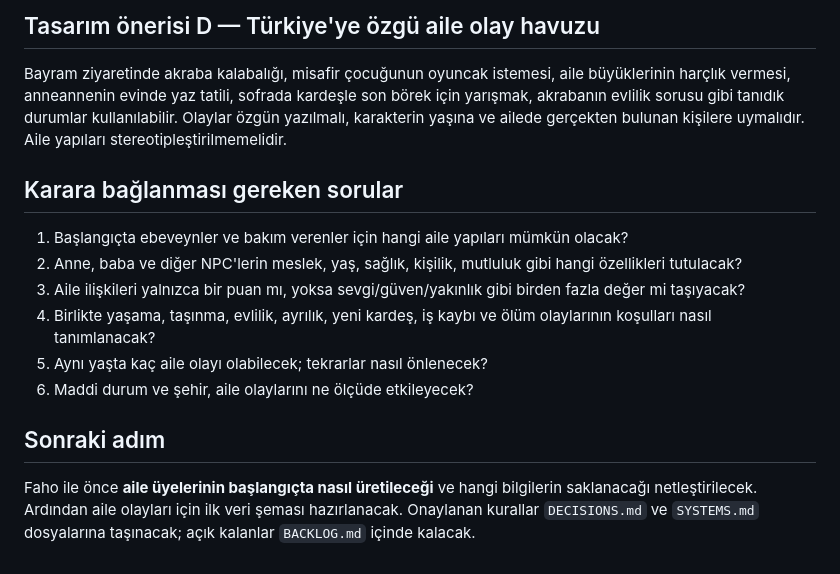
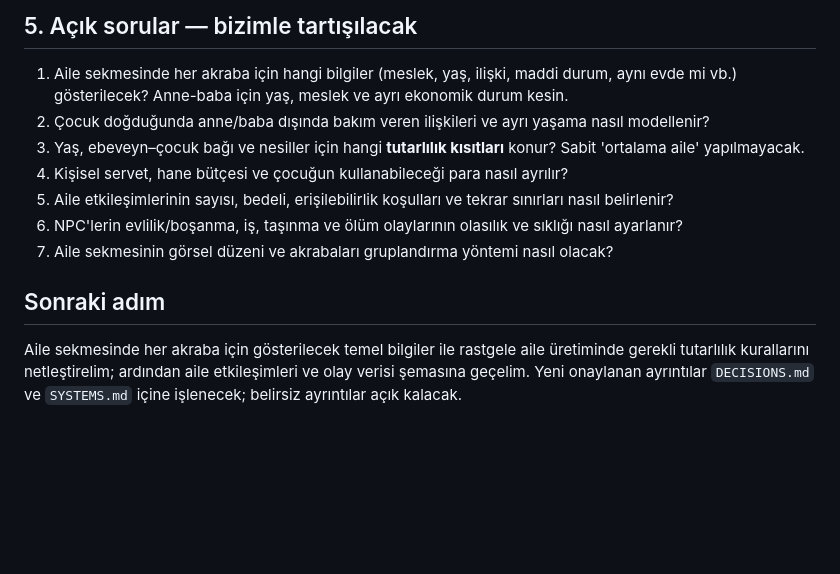
Before and after one commit to fahrettinkoksal/bir--m-r, a Markdown page: docs/FAMILY_SYSTEM.md, the part around one of its changes. GitHub-like rendering; blank space fills up the shorter version.

```diff
--- a/docs/FAMILY_SYSTEM.md
+++ b/docs/FAMILY_SYSTEM.md
@@ -33,14 +35,12 @@ Bunlar **tasarım örnekleri**, henüz kodlanmış veya tek tek onaylanmış ola
 
-## Tasarım önerisi D — Türkiye'ye özgü aile olay havuzu
-Bayram ziyaretinde akraba kalabalığı, misafir çocuğunun oyuncak istemesi, aile büyüklerinin harçlık vermesi, anneannenin evinde yaz tatili, sofrada kardeşle son börek için yarışmak, akrabanın evlilik sorusu gibi tanıdık durumlar kullanılabilir. Olaylar özgün yazılmalı, karakterin yaşına ve ailede gerçekten bulunan kişilere uymalıdır. Aile yapıları stereotipleştirilmemelidir.
-
-## Karara bağlanması gereken sorular
-1. Başlangıçta ebeveynler ve bakım verenler için hangi aile yapıları mümkün olacak?
-2. Anne, baba ve diğer NPC'lerin meslek, yaş, sağlık, kişilik, mutluluk gibi hangi özellikleri tutulacak?
-3. Aile ilişkileri yalnızca bir puan mı, yoksa sevgi/güven/yakınlık gibi birden fazla değer mi taşıyacak?
-4. Birlikte yaşama, taşınma, evlilik, ayrılık, yeni kardeş, iş kaybı ve ölüm olaylarının koşulları nasıl tanımlanacak?
-5. Aynı yaşta kaç aile olayı olabilecek; tekrarlar nasıl önlenecek?
-6. Maddi durum ve şehir, aile olaylarını ne ölçüde etkileyecek?
+## 5. Açık sorular — bizimle tartışılacak
+1. Aile sekmesinde her akraba için hangi bilgiler (meslek, yaş, ilişki, maddi durum, aynı evde mi vb.) gösterilecek? Anne-baba için yaş, meslek ve ayrı ekonomik durum kesin.
+2. Çocuk doğduğunda anne/baba dışında bakım veren ilişkileri ve ayrı yaşama nasıl modellenir?
+3. Yaş, ebeveyn–çocuk bağı ve nesiller için hangi **tutarlılık kısıtları** konur? Sabit 'ortalama aile' yapılmayacak.
+4. Kişisel servet, hane bütçesi ve çocuğun kullanabileceği para nasıl ayrılır?
+5. Aile etkileşimlerinin sayısı, bedeli, erişilebilirlik koşulları ve tekrar sınırları nasıl belirlenir?
+6. NPC'lerin evlilik/boşanma, iş, taşınma ve ölüm olaylarının olasılık ve sıklığı nasıl ayarlanır?
+7. Aile sekmesinin görsel düzeni ve akrabaları gruplandırma yöntemi nasıl olacak?
 
 ## Sonraki adım
-Faho ile önce **aile üyelerinin başlangıçta nasıl üretileceği** ve hangi bilgilerin saklanacağı netleştirilecek. Ardından aile olayları için ilk veri şeması hazırlanacak. Onaylanan kurallar `DECISIONS.md` ve `SYSTEMS.md` dosyalarına taşınacak; açık kalanlar `BACKLOG.md` içinde kalacak.
+Aile sekmesinde her akraba için gösterilecek temel bilgiler ile rastgele aile üretiminde gerekli tutarlılık kurallarını netleştirelim; ardından aile etkileşimleri ve olay verisi şemasına geçelim. Yeni onaylanan ayrıntılar `DECISIONS.md` ve `SYSTEMS.md` içine işlenecek; belirsiz ayrıntılar açık kalacak.
```
Also changed, not shown: other parts of docs/FAMILY_SYSTEM.md (+26 -24 lines).
